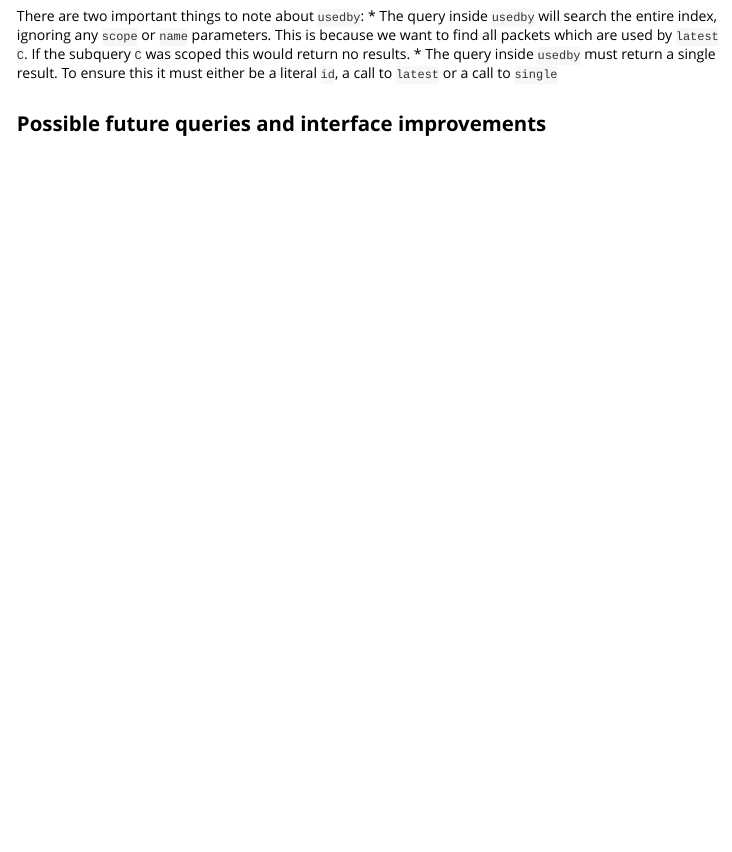
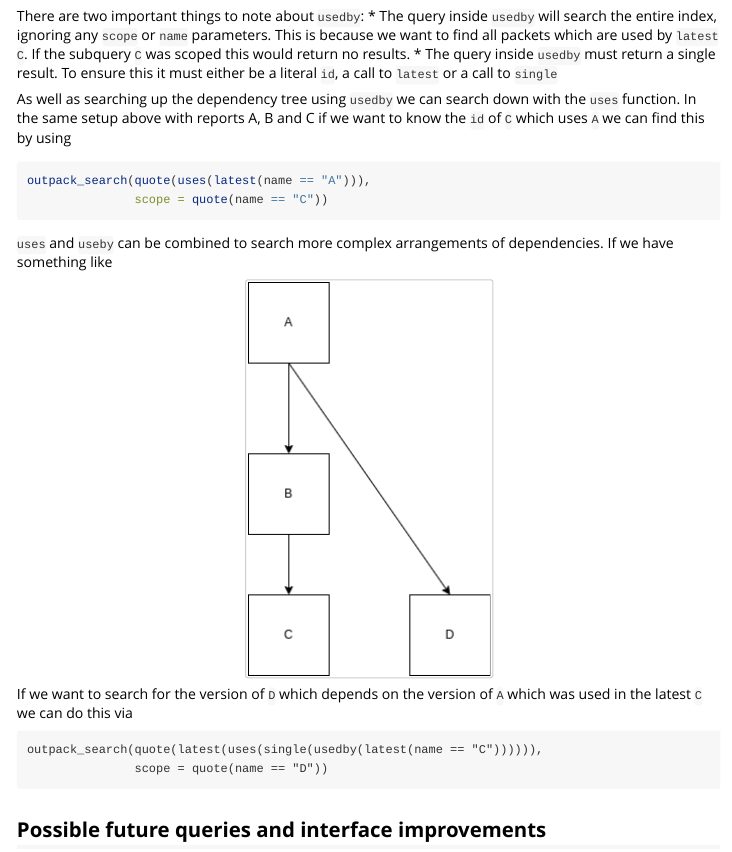
Before and after one commit to mrc-ide/outpack-r, an R Markdown document (vignettes/query.Rmd): the page in a window 1100 px wide, from 2780 px down. Rendered offline with R 4.5, knitr and Pandoc, with nearby package versions.

Commit message:
Add example to vignette and tests of combining uses and usedby

````diff
--- a/vignettes/query.Rmd
+++ b/vignettes/query.Rmd
@@ -145,6 +145,26 @@ outpack_search(quote(usedby({C}) && parameter:year == 2022),
 There are two important things to note about `usedby`:
 * The query inside `usedby` will search the entire index, ignoring any `scope` or `name` parameters. This is because we want to find all packets which are used by `latest` `C`. If the subquery `C` was scoped this would return no results.
 * The query inside `usedby` must return a single result. To ensure this it must either be a literal `id`, a call to `latest` or a call to `single`
+
+As well as searching up the dependency tree using `usedby` we can search down with the `uses` function. In the same setup above with reports A, B and C if we want to know the `id` of `C` which uses `A` we can find this by using
+
+```r
+outpack_search(quote(uses(latest(name == "A"))),
+               scope = quote(name == "C"))
+```
+
+`uses` and `useby` can be combined to search more complex arrangements of dependencies. If we have something like
+
+```{r, echo = FALSE, fig.align = 'center'}
+knitr::include_graphics("images/dependency_multiple.png")
+```
+
+If we want to search for the version of `D` which depends on the version of `A` which was used in the latest `C` we can do this via
+
+```
+outpack_search(quote(latest(uses(single(usedby(latest(name == "C")))))),
+               scope = quote(name == "D"))
+```
 
 ## Possible future queries and interface improvements
 
````
Also changed, not shown: vignettes/images/dependency_multiple.png (added), vignettes/query.Rmd (2 more changed lines), 1 other file.
